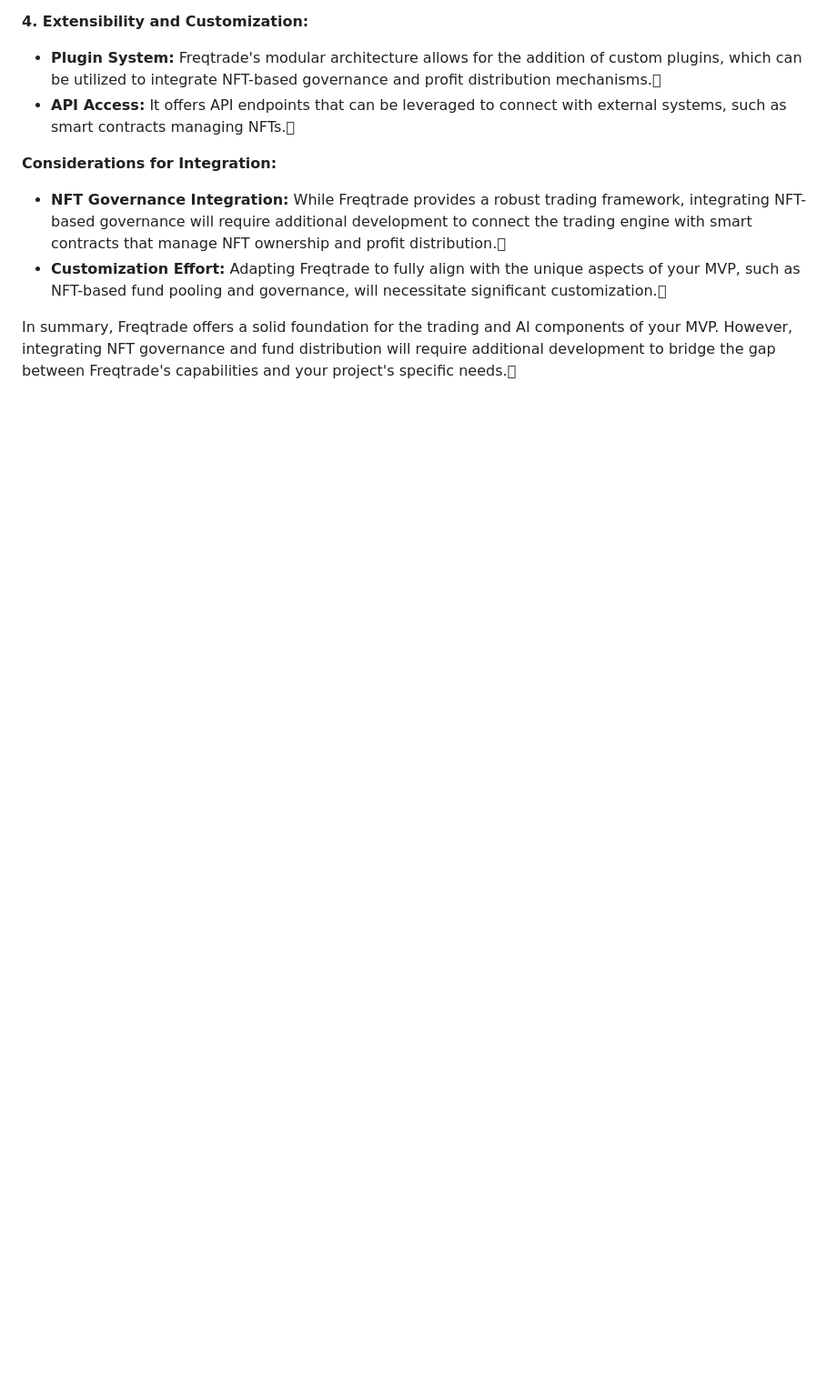
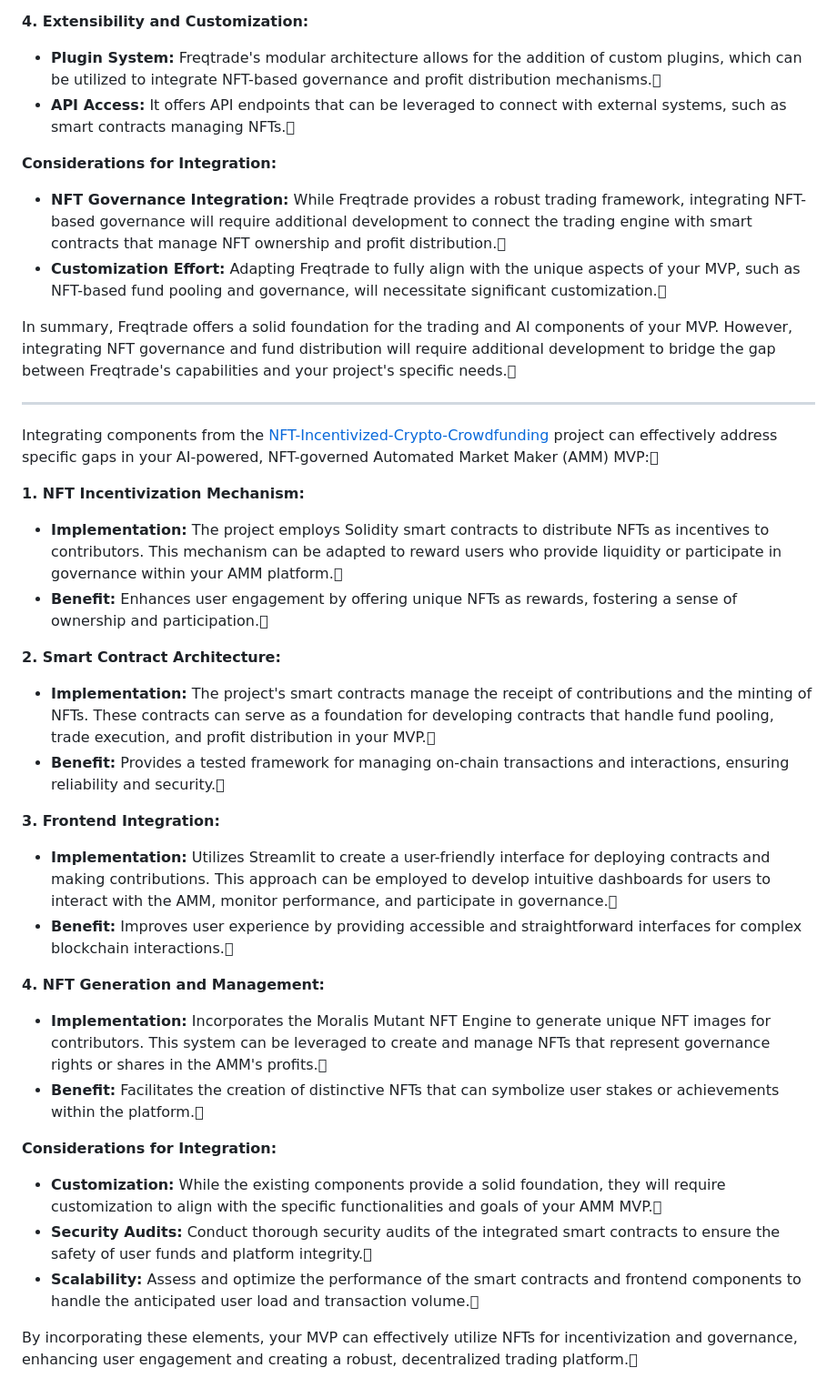
Before and after one commit to desearch/marketmint, a Markdown page: market_anamoly_opportunities.md, the part around the change. Shown at 91% size. Rendered like a GitHub page; blank space fills up the shorter version.

```diff
--- a/market_anamoly_opportunities.md
+++ b/market_anamoly_opportunities.md
@@ -1478,3 +1478,29 @@ Integrating components from [**Freqtrade**](https://github.com/freqtrade/freqtra
 - **Customization Effort:** Adapting Freqtrade to fully align with the unique aspects of your MVP, such as NFT-based fund pooling and governance, will necessitate significant customization.
 
 In summary, Freqtrade offers a solid foundation for the trading and AI components of your MVP. However, integrating NFT governance and fund distribution will require additional development to bridge the gap between Freqtrade's capabilities and your project's specific needs.
+
+---
+Integrating components from the [NFT-Incentivized-Crypto-Crowdfunding](https://github.com/dvoronkov/NFT-Incentivized-Crypto-Crowdfunding) project can effectively address specific gaps in your AI-powered, NFT-governed Automated Market Maker (AMM) MVP:
+
+**1. NFT Incentivization Mechanism:**
+   - **Implementation:** The project employs Solidity smart contracts to distribute NFTs as incentives to contributors. This mechanism can be adapted to reward users who provide liquidity or participate in governance within your AMM platform.
+   - **Benefit:** Enhances user engagement by offering unique NFTs as rewards, fostering a sense of ownership and participation.
+
+**2. Smart Contract Architecture:**
+   - **Implementation:** The project's smart contracts manage the receipt of contributions and the minting of NFTs. These contracts can serve as a foundation for developing contracts that handle fund pooling, trade execution, and profit distribution in your MVP.
+   - **Benefit:** Provides a tested framework for managing on-chain transactions and interactions, ensuring reliability and security.
+
+**3. Frontend Integration:**
+   - **Implementation:** Utilizes Streamlit to create a user-friendly interface for deploying contracts and making contributions. This approach can be employed to develop intuitive dashboards for users to interact with the AMM, monitor performance, and participate in governance.
+   - **Benefit:** Improves user experience by providing accessible and straightforward interfaces for complex blockchain interactions.
+
+**4. NFT Generation and Management:**
+   - **Implementation:** Incorporates the Moralis Mutant NFT Engine to generate unique NFT images for contributors. This system can be leveraged to create and manage NFTs that represent governance rights or shares in the AMM's profits.
+   - **Benefit:** Facilitates the creation of distinctive NFTs that can symbolize user stakes or achievements within the platform.
+
+**Considerations for Integration:**
+   - **Customization:** While the existing components provide a solid foundation, they will require customization to align with the specific functionalities and goals of your AMM MVP.
+   - **Security Audits:** Conduct thorough security audits of the integrated smart contracts to ensure the safety of user funds and platform integrity.
+   - **Scalability:** Assess and optimize the performance of the smart contracts and frontend components to handle the anticipated user load and transaction volume.
+
+By incorporating these elements, your MVP can effectively utilize NFTs for incentivization and governance, enhancing user engagement and creating a robust, decentralized trading platform.
```
